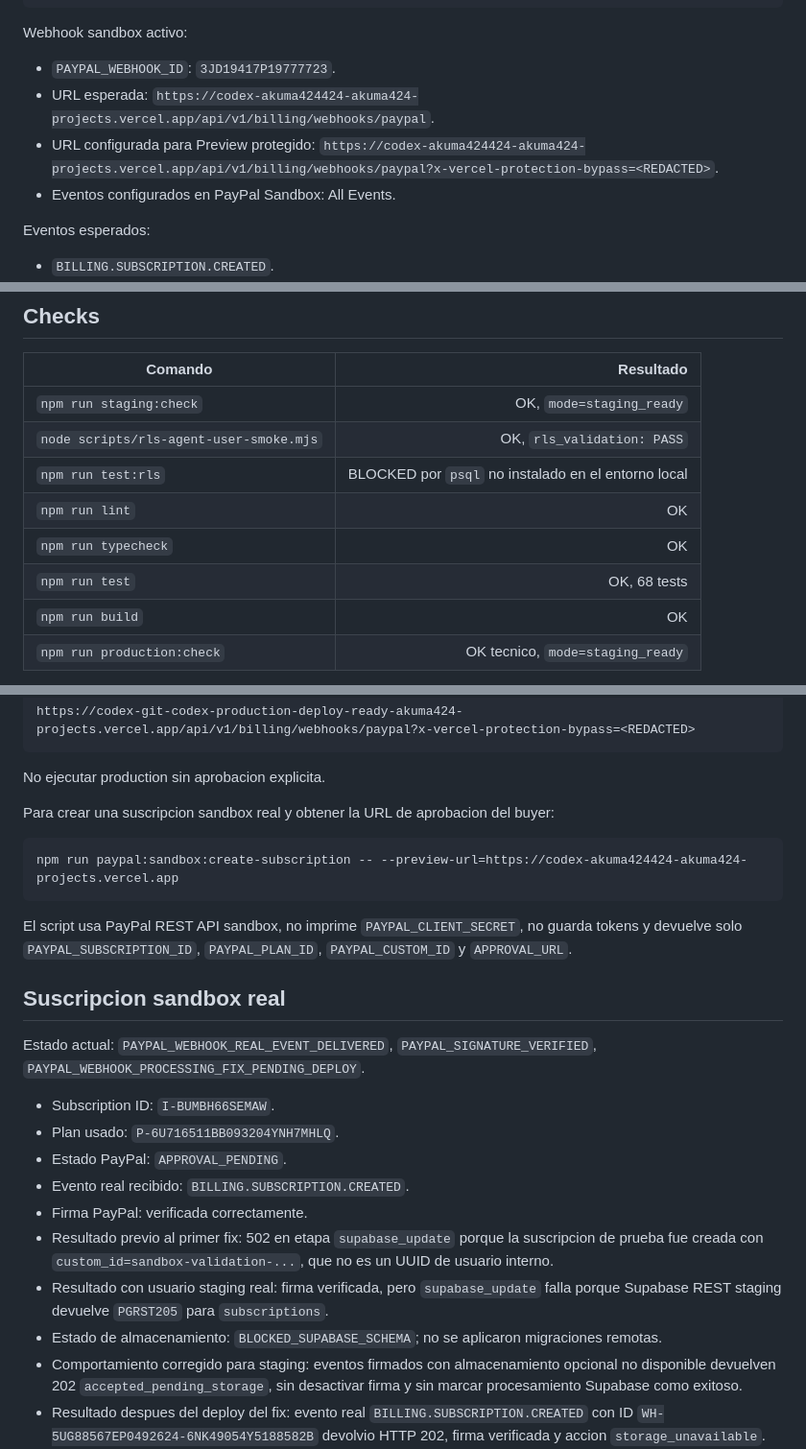
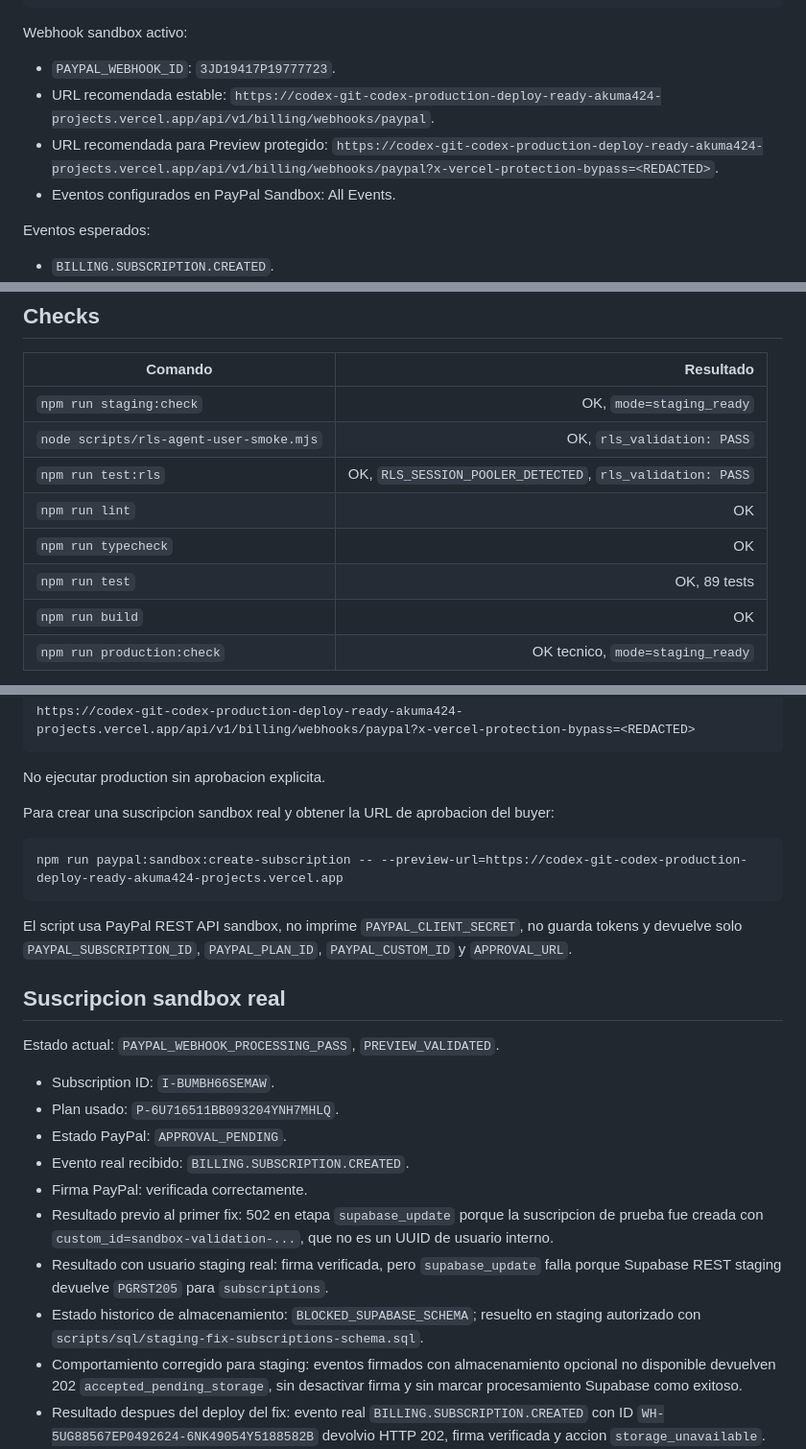
Before and after one commit to FileLanderScaner/CODEX, a Markdown page: docs/AHORROYA_PAYPAL_STAGING_SETUP_2026-05-08.md, 3 parts joined by grey strips. Shown at 96% size. GitHub-like rendering.

Commit message:
Polish PayPal staging hardening documentation

````diff
--- a/docs/AHORROYA_PAYPAL_STAGING_SETUP_2026-05-08.md
+++ b/docs/AHORROYA_PAYPAL_STAGING_SETUP_2026-05-08.md
@@ -97,8 +97,8 @@ P-1DR07576L5006620YNH7MHLY
 Webhook sandbox activo:
 
 - `PAYPAL_WEBHOOK_ID`: `3JD19417P19777723`.
-- URL esperada: `https://codex-akuma424424-akuma424-projects.vercel.app/api/v1/billing/webhooks/paypal`.
-- URL configurada para Preview protegido: `https://codex-akuma424424-akuma424-projects.vercel.app/api/v1/billing/webhooks/paypal?x-vercel-protection-bypass=<REDACTED>`.
+- URL recomendada estable: `https://codex-git-codex-production-deploy-ready-akuma424-projects.vercel.app/api/v1/billing/webhooks/paypal`.
+- URL recomendada para Preview protegido: `https://codex-git-codex-production-deploy-ready-akuma424-projects.vercel.app/api/v1/billing/webhooks/paypal?x-vercel-protection-bypass=<REDACTED>`.
 - Eventos configurados en PayPal Sandbox: All Events.
 
 Eventos esperados:
@@ -144,10 +144,10 @@ No se modifico Vercel Production.
 |---|---:|
 | `npm run staging:check` | OK, `mode=staging_ready` |
 | `node scripts/rls-agent-user-smoke.mjs` | OK, `rls_validation: PASS` |
-| `npm run test:rls` | BLOCKED por `psql` no instalado en el entorno local |
+| `npm run test:rls` | OK, `RLS_SESSION_POOLER_DETECTED`, `rls_validation: PASS` |
 | `npm run lint` | OK |
 | `npm run typecheck` | OK |
-| `npm run test` | OK, 68 tests |
+| `npm run test` | OK, 89 tests |
 | `npm run build` | OK |
 | `npm run production:check` | OK tecnico, `mode=staging_ready` |
 
@@ -186,14 +186,14 @@ No ejecutar production sin aprobacion explicita.
 Para crear una suscripcion sandbox real y obtener la URL de aprobacion del buyer:
 
 ```powershell
-npm run paypal:sandbox:create-subscription -- --preview-url=https://codex-akuma424424-akuma424-projects.vercel.app
+npm run paypal:sandbox:create-subscription -- --preview-url=https://codex-git-codex-production-deploy-ready-akuma424-projects.vercel.app
 ```
 
 El script usa PayPal REST API sandbox, no imprime `PAYPAL_CLIENT_SECRET`, no guarda tokens y devuelve solo `PAYPAL_SUBSCRIPTION_ID`, `PAYPAL_PLAN_ID`, `PAYPAL_CUSTOM_ID` y `APPROVAL_URL`.
 
 ## Suscripcion sandbox real
 
-Estado actual: `PAYPAL_WEBHOOK_REAL_EVENT_DELIVERED`, `PAYPAL_SIGNATURE_VERIFIED`, `PAYPAL_WEBHOOK_PROCESSING_FIX_PENDING_DEPLOY`.
+Estado actual: `PAYPAL_WEBHOOK_PROCESSING_PASS`, `PREVIEW_VALIDATED`.
 
 - Subscription ID: `I-BUMBH66SEMAW`.
 - Plan usado: `P-6U716511BB093204YNH7MHLQ`.
@@ -202,7 +202,7 @@ Estado actual: `PAYPAL_WEBHOOK_REAL_EVENT_DELIVERED`, `PAYPAL_SIGNATURE_VERIFIED
 - Firma PayPal: verificada correctamente.
 - Resultado previo al primer fix: 502 en etapa `supabase_update` porque la suscripcion de prueba fue creada con `custom_id=sandbox-validation-...`, que no es un UUID de usuario interno.
 - Resultado con usuario staging real: firma verificada, pero `supabase_update` falla porque Supabase REST staging devuelve `PGRST205` para `subscriptions`.
-- Estado de almacenamiento: `BLOCKED_SUPABASE_SCHEMA`; no se aplicaron migraciones remotas.
+- Estado historico de almacenamiento: `BLOCKED_SUPABASE_SCHEMA`; resuelto en staging autorizado con `scripts/sql/staging-fix-subscriptions-schema.sql`.
 - Comportamiento corregido para staging: eventos firmados con almacenamiento opcional no disponible devuelven 202 `accepted_pending_storage`, sin desactivar firma y sin marcar procesamiento Supabase como exitoso.
 - Resultado despues del deploy del fix: evento real `BILLING.SUBSCRIPTION.CREATED` con ID `WH-5UG88567EP0492624-6NK49054Y5188582B` devolvio HTTP 202, firma verificada y accion `storage_unavailable`.
 - Suscripcion usada para esta validacion: `I-G3M126LWGLBW`.
````
Also changed, not shown: other parts of docs/AHORROYA_PAYPAL_STAGING_SETUP_2026-05-08.md (+1 -1 lines).
